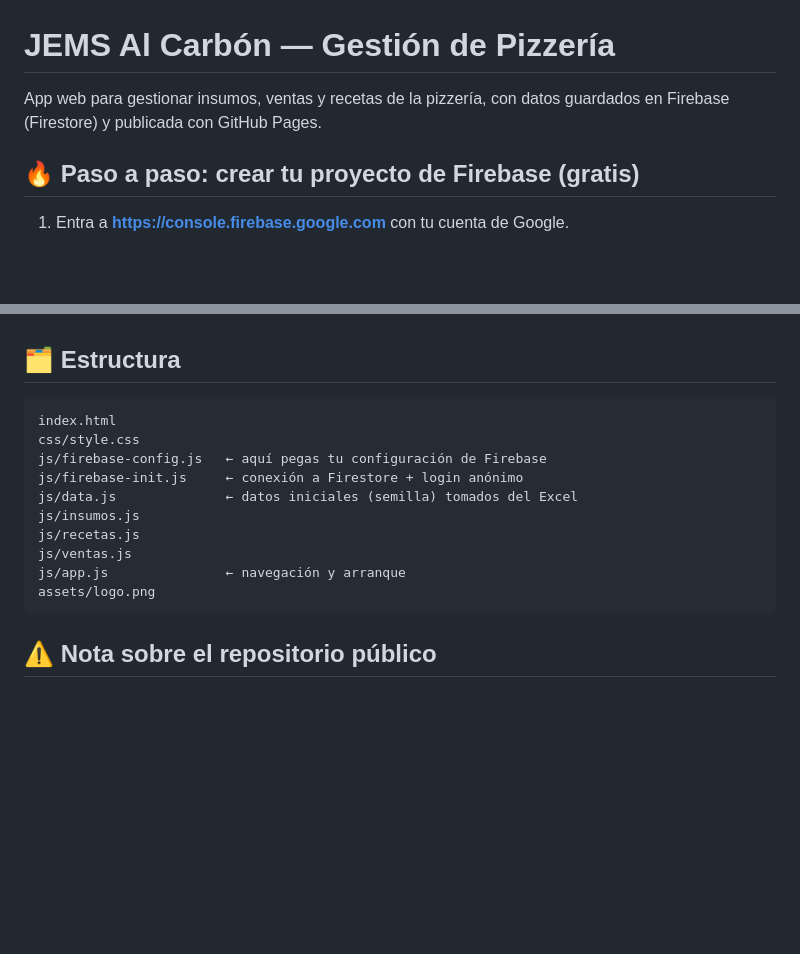
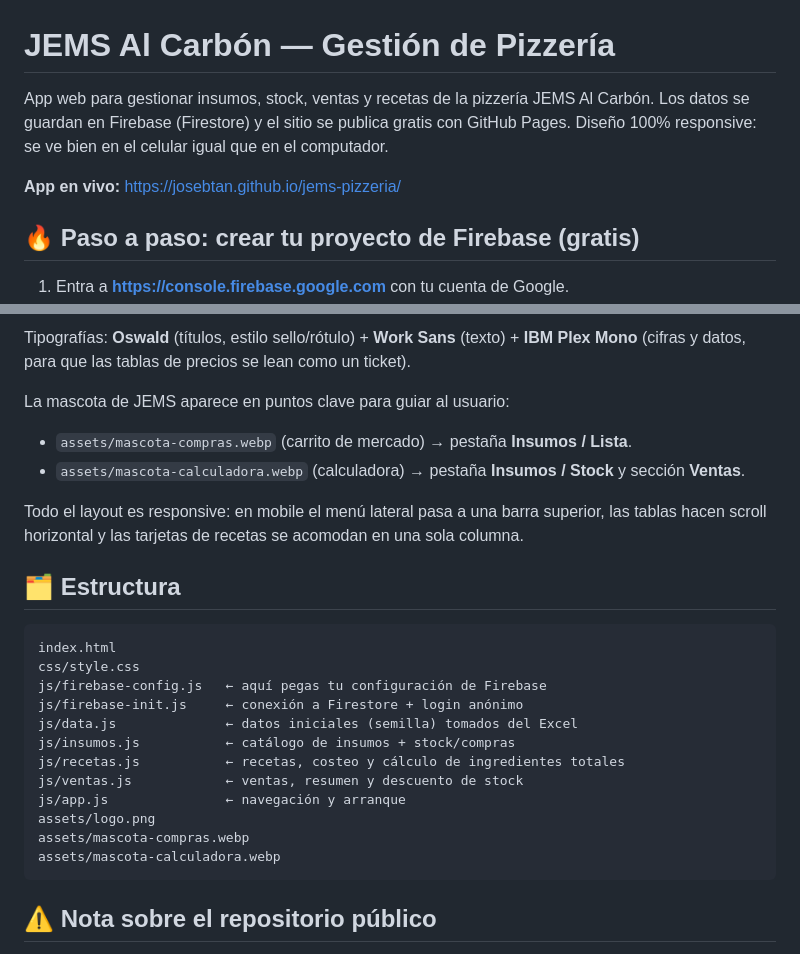
Before and after one commit to josebtan/jems-pizzeria, a Markdown page: README.md, 2 parts joined by grey strips. Drawn GitHub-style; blank space fills up the shorter version.

````diff
--- a/README.md
+++ b/README.md
@@ -1,6 +1,8 @@
 # JEMS Al Carbón — Gestión de Pizzería
 
-App web para gestionar insumos, ventas y recetas de la pizzería, con datos guardados en Firebase (Firestore) y publicada con GitHub Pages.
+App web para gestionar insumos, stock, ventas y recetas de la pizzería JEMS Al Carbón. Los datos se guardan en Firebase (Firestore) y el sitio se publica gratis con GitHub Pages. Diseño 100% responsive: se ve bien en el celular igual que en el computador.
+
+**App en vivo:** https://josebtan.github.io/jems-pizzeria/
 
 ## 🔥 Paso a paso: crear tu proyecto de Firebase (gratis)
 
@@ -54,3 +62,10 @@ export const firebaseConfig = {
+Tipografías: **Oswald** (títulos, estilo sello/rótulo) + **Work Sans** (texto) + **IBM Plex Mono** (cifras y datos, para que las tablas de precios se lean como un ticket).
+
+La mascota de JEMS aparece en puntos clave para guiar al usuario:
+- `assets/mascota-compras.webp` (carrito de mercado) → pestaña **Insumos / Lista**.
+- `assets/mascota-calculadora.webp` (calculadora) → pestaña **Insumos / Stock** y sección **Ventas**.
+
+Todo el layout es responsive: en mobile el menú lateral pasa a una barra superior, las tablas hacen scroll horizontal y las tarjetas de recetas se acomodan en una sola columna.
 
 ## 🗂 Estructura
 
@@ -60,11 +75,13 @@ css/style.css
 js/firebase-config.js   ← aquí pegas tu configuración de Firebase
 js/firebase-init.js     ← conexión a Firestore + login anónimo
 js/data.js              ← datos iniciales (semilla) tomados del Excel
-js/insumos.js
-js/recetas.js
-js/ventas.js
+js/insumos.js           ← catálogo de insumos + stock/compras
+js/recetas.js           ← recetas, costeo y cálculo de ingredientes totales
+js/ventas.js            ← ventas, resumen y descuento de stock
 js/app.js               ← navegación y arranque
 assets/logo.png
+assets/mascota-compras.webp
+assets/mascota-calculadora.webp
 ```
 
 ## ⚠️ Nota sobre el repositorio público
````
Also changed, not shown: other parts of README.md (+25 -19 lines).
